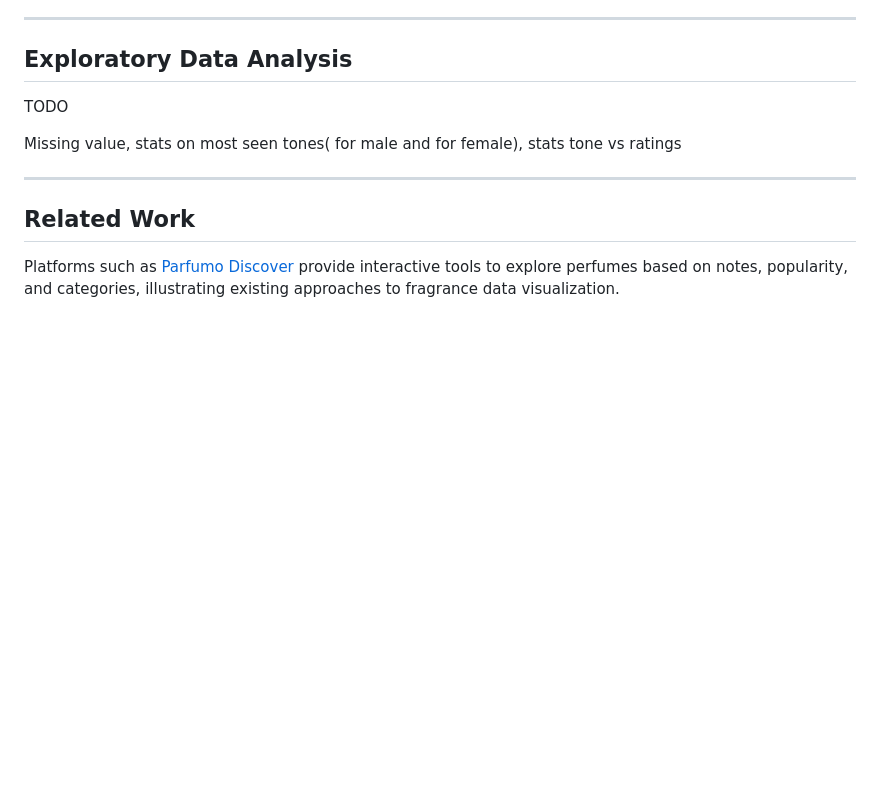
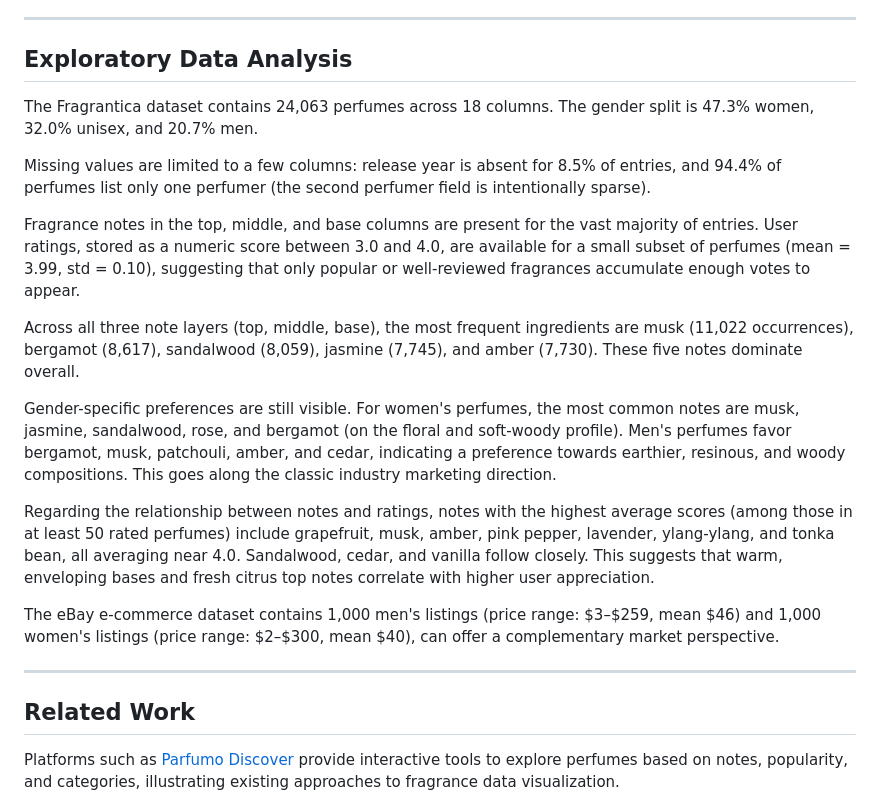
Before and after one commit to com-480-data-visualization/MSV, a Markdown page: milestones/Milestone1.md, the part around the change. Drawn GitHub-style; blank space fills up the shorter version.

Commit message:
Finish report

```diff
--- a/milestones/Milestone1.md
+++ b/milestones/Milestone1.md
@@ -26,9 +26,19 @@ The goal is to produce clear and intuitive visualization on perfume data includi
 
 ## Exploratory Data Analysis
 
-TODO
+The Fragrantica dataset contains 24,063 perfumes across 18 columns. The gender split is 47.3% women, 32.0% unisex, and 20.7% men.
 
-Missing value, stats on most seen tones( for male and for female), stats tone vs ratings
+Missing values are limited to a few columns: release year is absent for 8.5% of entries, and 94.4% of perfumes list only one perfumer (the second perfumer field is intentionally sparse).
+
+Fragrance notes in the top, middle, and base columns are present for the vast majority of entries. User ratings, stored as a numeric score between 3.0 and 4.0, are available for a small subset of perfumes (mean = 3.99, std = 0.10), suggesting that only popular or well-reviewed fragrances accumulate enough votes to appear.
+
+Across all three note layers (top, middle, base), the most frequent ingredients are musk (11,022 occurrences), bergamot (8,617), sandalwood (8,059), jasmine (7,745), and amber (7,730). These five notes dominate overall.
+
+Gender-specific preferences are still visible. For women's perfumes, the most common notes are musk, jasmine, sandalwood, rose, and bergamot (on the floral and soft-woody profile). Men's perfumes favor bergamot, musk, patchouli, amber, and cedar, indicating a preference towards earthier, resinous, and woody compositions. This goes along the classic industry marketing direction.
+
+Regarding the relationship between notes and ratings, notes with the highest average scores (among those in at least 50 rated perfumes) include grapefruit, musk, amber, pink pepper, lavender, ylang-ylang, and tonka bean, all averaging near 4.0. Sandalwood, cedar, and vanilla follow closely. This suggests that warm, enveloping bases and fresh citrus top notes correlate with higher user appreciation.
+
+The eBay e-commerce dataset contains 1,000 men's listings (price range: \$3–\$259, mean \$46) and 1,000 women's listings (price range: \$2–\$300, mean \$40), can offer a complementary market perspective.
 
 ---
 
```
